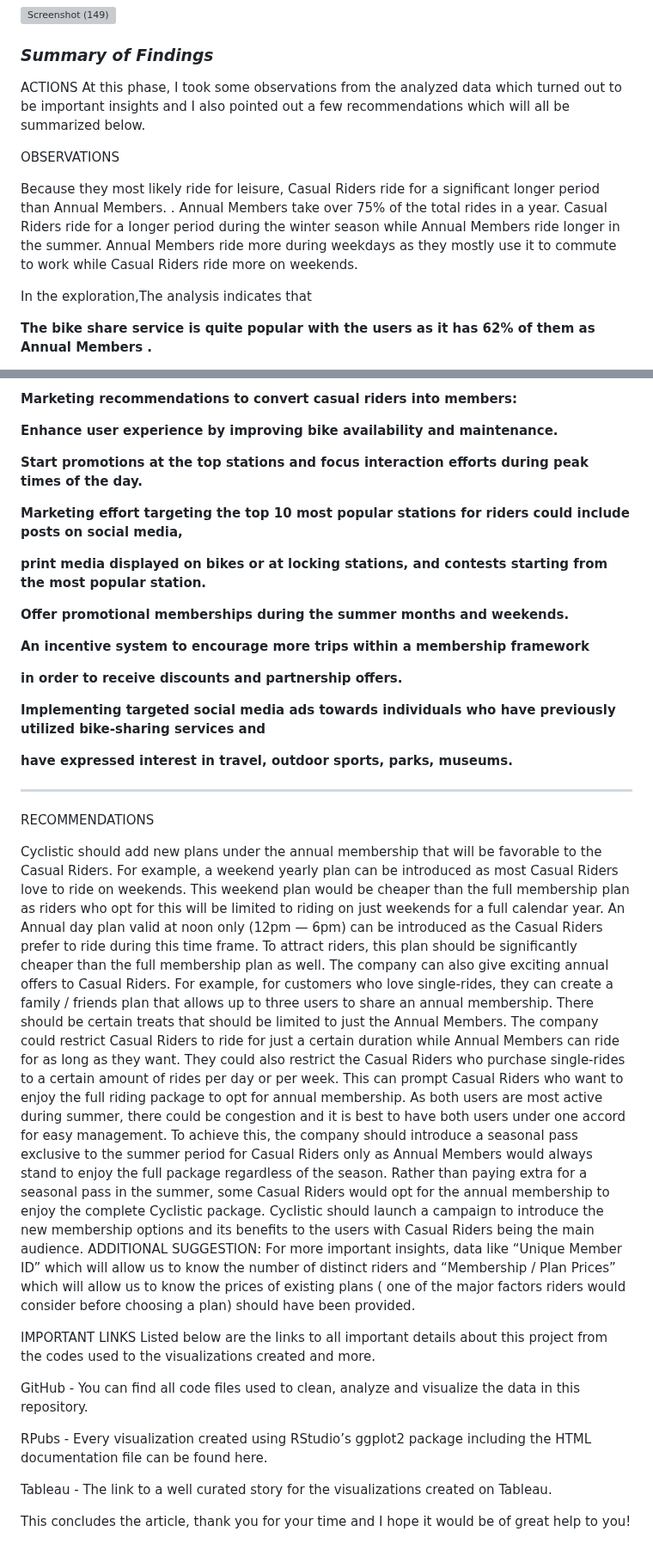
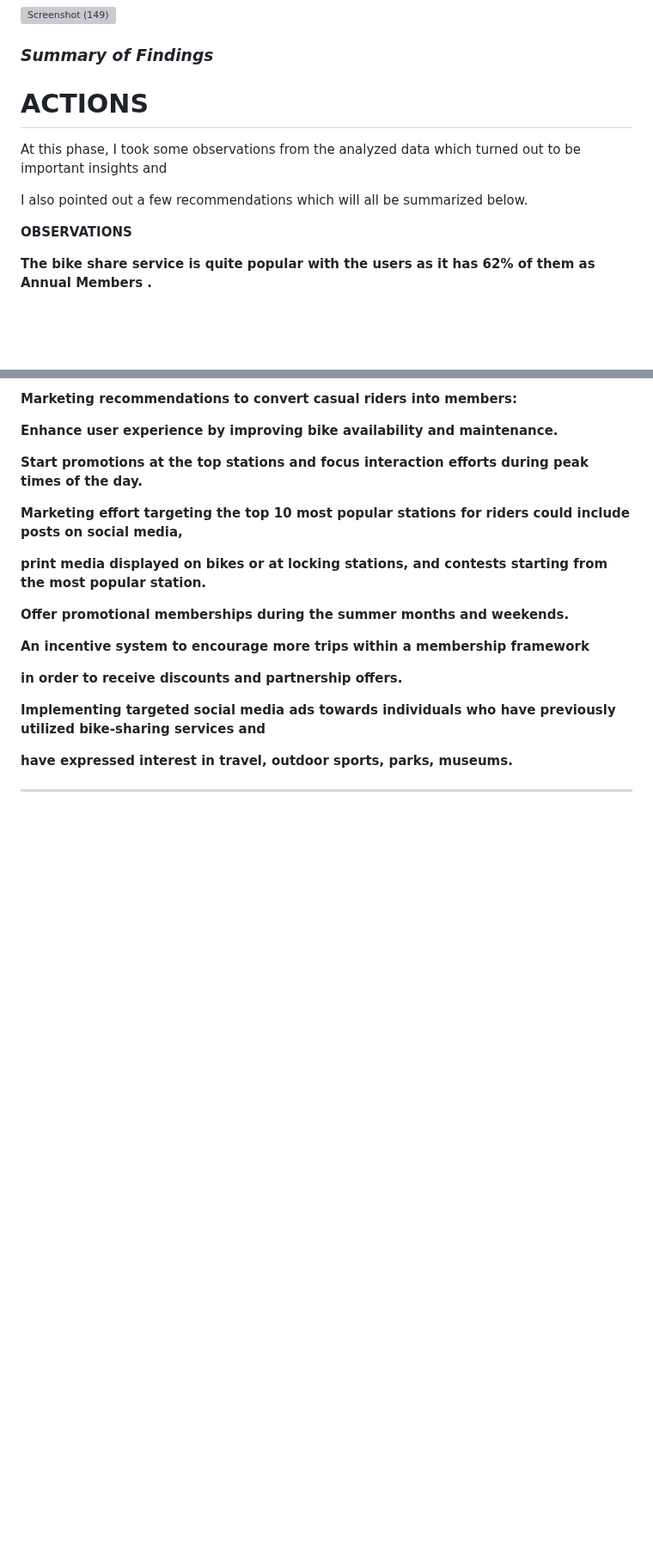
Before and after one commit to nisrinfrh/Google-Case-Study-Cyclistic-Bike-Share, a Markdown page: README.md, 2 parts joined by grey strips. Shown at 86% size. GitHub-like rendering; blank space fills up the shorter version; grey boxes are pictures that could not be loaded.

Commit message:
Cyclistic Bike Share Analysis.md

```diff
--- a/README.md
+++ b/README.md
@@ -200,20 +200,13 @@ Then  I looked at how each category of users uses the service per day of the wee
 
 ### *Summary of Findings*
 
-ACTIONS
-At this phase, I took some observations from the analyzed data which turned out to be important insights and I also pointed out a few recommendations which will all be summarized below.
+# ACTIONS
 
-OBSERVATIONS
+At this phase, I took some observations from the analyzed data which turned out to be important insights and
 
-Because they most likely ride for leisure, Casual Riders ride for a significant longer period than Annual Members.
-.
-Annual Members take over 75% of the total rides in a year.
-Casual Riders ride for a longer period during the winter season while Annual Members ride longer in the summer.
-Annual Members ride more during weekdays as they mostly use it to commute to work while Casual Riders ride more on weekends.
+I also pointed out a few recommendations which will all be summarized below.
 
-
-In the exploration,The analysis indicates that
-
+**OBSERVATIONS**
 
 **The bike share service is  quite popular with the users as it has 62% of them as Annual Members .**
 
@@ -259,26 +252,3 @@ In the exploration,The analysis indicates that
 **have expressed  interest in travel, outdoor sports, parks, museums.**
 
 *******************************************************
-
-
-RECOMMENDATIONS
-
-Cyclistic should add new plans under the annual membership that will be favorable to the Casual Riders. For example, a weekend yearly plan can be introduced as most Casual Riders love to ride on weekends. This weekend plan would be cheaper than the full membership plan as riders who opt for this will be limited to riding on just weekends for a full calendar year.
-An Annual day plan valid at noon only (12pm — 6pm) can be introduced as the Casual Riders prefer to ride during this time frame. To attract riders, this plan should be significantly cheaper than the full membership plan as well.
-The company can also give exciting annual offers to Casual Riders. For example, for customers who love single-rides, they can create a family / friends plan that allows up to three users to share an annual membership.
-There should be certain treats that should be limited to just the Annual Members. The company could restrict Casual Riders to ride for just a certain duration while Annual Members can ride for as long as they want. They could also restrict the Casual Riders who purchase single-rides to a certain amount of rides per day or per week. This can prompt Casual Riders who want to enjoy the full riding package to opt for annual membership.
-As both users are most active during summer, there could be congestion and it is best to have both users under one accord for easy management. To achieve this, the company should introduce a seasonal pass exclusive to the summer period for Casual Riders only as Annual Members would always stand to enjoy the full package regardless of the season. Rather than paying extra for a seasonal pass in the summer, some Casual Riders would opt for the annual membership to enjoy the complete Cyclistic package.
-Cyclistic should launch a campaign to introduce the new membership options and its benefits to the users with Casual Riders being the main audience.
-ADDITIONAL SUGGESTION: For more important insights, data like “Unique Member ID” which will allow us to know the number of distinct riders and “Membership / Plan Prices” which will allow us to know the prices of existing plans ( one of the major factors riders would consider before choosing a plan) should have been provided.
-
-IMPORTANT LINKS
-Listed below are the links to all important details about this project from the codes used to the visualizations created and more.
-
-GitHub - You can find all code files used to clean, analyze and visualize the data in this repository.
-
-RPubs - Every visualization created using RStudio’s ggplot2 package including the HTML documentation file can be found here.
-
-Tableau - The link to a well curated story for the visualizations created on Tableau.
-
-
-This concludes the article, thank you for your time and I hope it would be of great help to you!
```
Also changed, not shown: other parts of README.md (+6 -6 lines).
